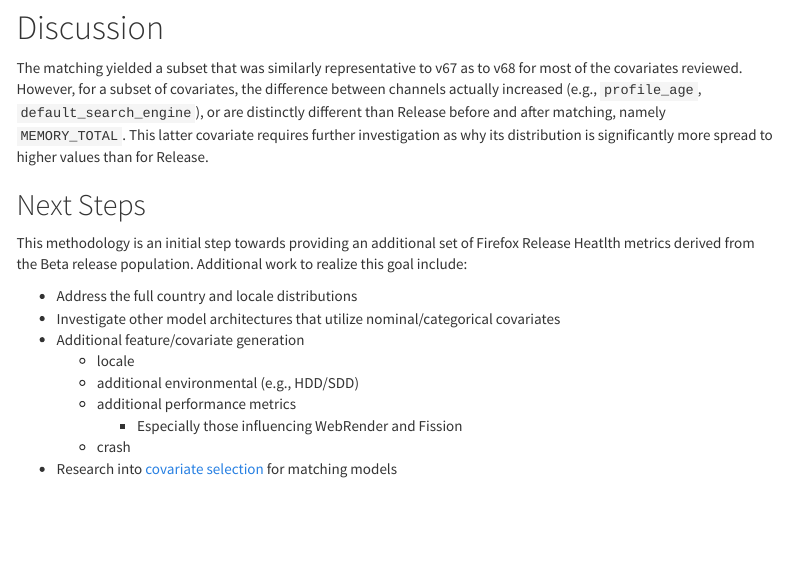
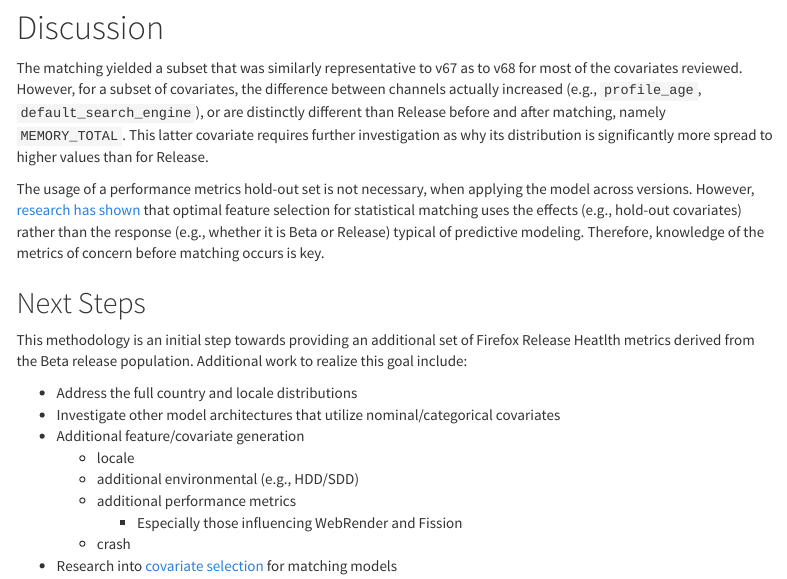
Before and after one commit to mozilla/ff-subbeta-beta-release-matching, an R Markdown document (report_validation.Rmd): the page in a window 1100 px wide, from 3900 px down. Rendered offline with R 4.5, knitr and Pandoc, with nearby package versions; some code elsewhere in the file could not run offline; menus at the side of the page are left out.

Commit message:
Adding paragraph noting hold-out covariates and their utility.

```diff
--- a/report_validation.Rmd
+++ b/report_validation.Rmd
@@ -372,6 +372,8 @@
 
 The matching yielded a subset that was similarly representative to v67 as to v68 for most of the covariates reviewed. However, for a subset of covariates, the difference between channels actually increased (e.g., `profile_age`, `default_search_engine`), or are distinctly different than Release before and after matching, namely `MEMORY_TOTAL`. This latter covariate requires further investigation as why its distribution is significantly more spread to higher values than for Release.
 
+The usage of a performance metrics hold-out set is not necessary, when applying the model across versions. However, [research has shown](https://metrics.mozilla.com/protected/cdowhygelund/beta_subset_release.html#covariate_selection) that optimal feature selection for statistical matching uses the effects (e.g., hold-out covariates) rather than the response (e.g., whether it is Beta or Release) typical of predictive modeling. Therefore, knowledge of the metrics of concern before matching occurs is key.
+
 ## Next Steps
 This methodology is an initial step towards providing an additional set of Firefox Release Heatlth metrics derived from the Beta release population. Additional work to realize this goal include:
 
```
